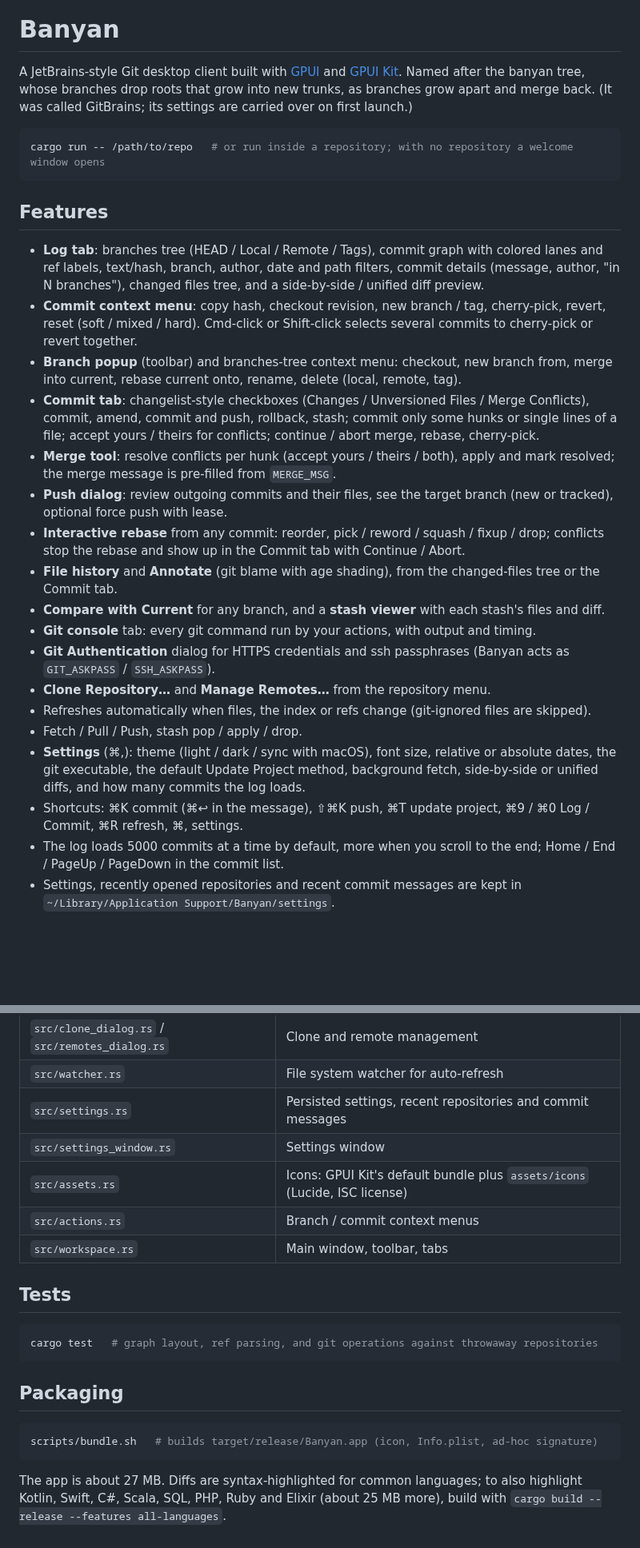
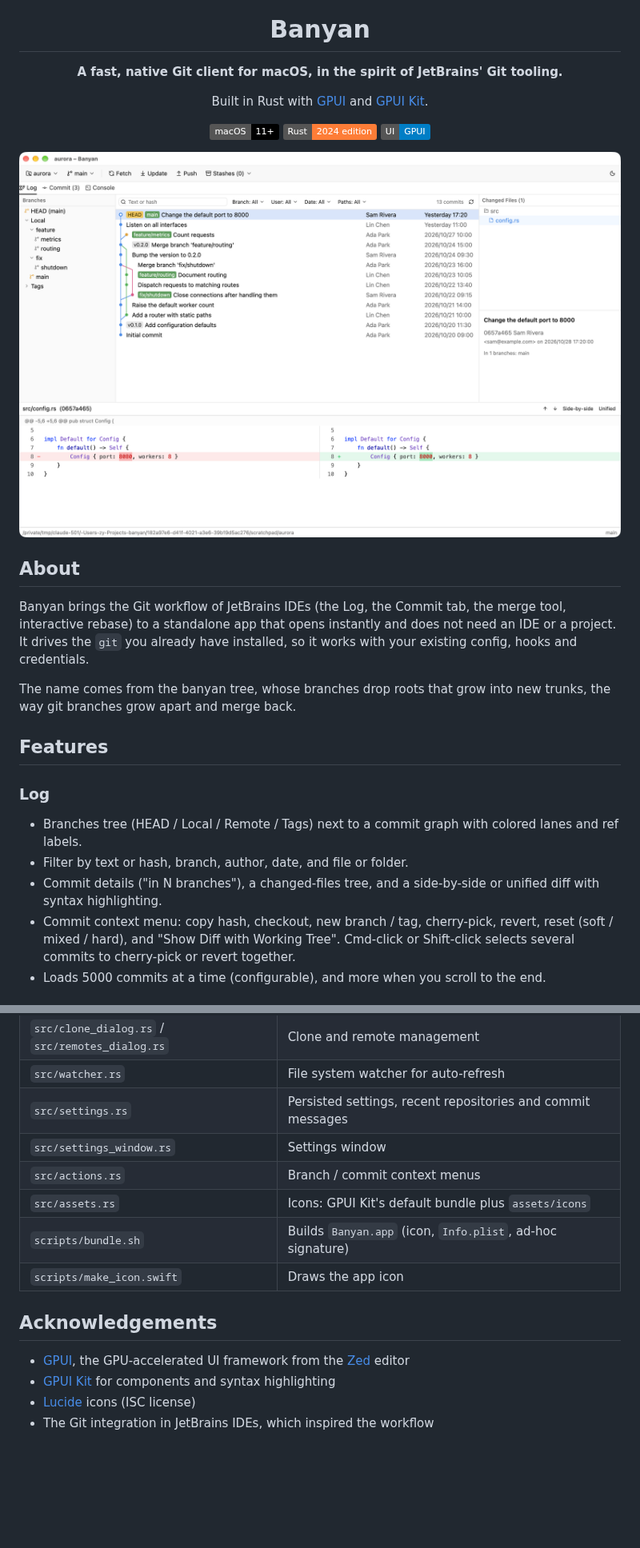
Before and after one commit to Zenyet/banyan, a Markdown page: README.md, 2 parts joined by grey strips. Shown at 80% size. GitHub-like rendering; pictures changed too: docs/screenshots/log.png (added); badges without logos; blank space fills up the shorter version.

Commit message:
Rewrite the README with screenshots and an app overview
Co-Authored-By: Claude Opus 5.5 <noreply@anthropic.com>

````diff
--- a/README.md
+++ b/README.md
@@ -1,39 +5,39 @@
 # Banyan
 
-A JetBrains-style Git desktop client built with [GPUI](https://gpui.rs) and [GPUI Kit](https://gpui-kit.com).
-Named after the banyan tree, whose branches drop roots that grow into new trunks, as branches grow apart
-and merge back. (It was called GitBrains; its settings are carried over on first launch.)
+**A fast, native Git client for macOS, in the spirit of JetBrains' Git tooling.**
 
-```sh
-cargo run -- /path/to/repo   # or run inside a repository; with no repository a welcome window opens
-```
+Built in Rust with [GPUI](https://gpui.rs) and [GPUI Kit](https://gpui-kit.com).
+
+![macOS 11+](https://img.shields.io/badge/macOS-11%2B-black?logo=apple)
+![Rust](https://img.shields.io/badge/Rust-2024_edition-orange?logo=rust)
+![GPUI](https://img.shields.io/badge/UI-GPUI-blue)
+
+</div>
+
+<picture>
+  <source media="(prefers-color-scheme: dark)" srcset="docs/screenshots/log-dark.png">
+  <img src="docs/screenshots/log.png" alt="Banyan's Log tab: branches tree, commit graph, changed files and a side-by-side diff">
+</picture>
+
+## About
+
+Banyan brings the Git workflow of JetBrains IDEs (the Log, the Commit tab, the merge tool, interactive rebase)
+to a standalone app that opens instantly and does not need an IDE or a project.
+It drives the `git` you already have installed, so it works with your existing config, hooks and credentials.
+
+The name comes from the banyan tree, whose branches drop roots that grow into new trunks,
+the way git branches grow apart and merge back.
 
 ## Features
 
-- **Log tab**: branches tree (HEAD / Local / Remote / Tags), commit graph with colored lanes and ref labels,
-  text/hash, branch, author, date and path filters, commit details (message, author, "in N branches"), changed files tree,
-  and a side-by-side / unified diff preview.
-- **Commit context menu**: copy hash, checkout revision, new branch / tag, cherry-pick, revert, reset (soft / mixed / hard).
+### Log
+
+- Branches tree (HEAD / Local / Remote / Tags) next to a commit graph with colored lanes and ref labels.
+- Filter by text or hash, branch, author, date, and file or folder.
+- Commit details ("in N branches"), a changed-files tree, and a side-by-side or unified diff
+  with syntax highlighting.
+- Commit context menu: copy hash, checkout, new branch / tag, cherry-pick, revert,
+  reset (soft / mixed / hard), and "Show Diff with Working Tree".
   Cmd-click or Shift-click selects several commits to cherry-pick or revert together.
-- **Branch popup** (toolbar) and branches-tree context menu: checkout, new branch from, merge into current,
-  rebase current onto, rename, delete (local, remote, tag).
-- **Commit tab**: changelist-style checkboxes (Changes / Unversioned Files / Merge Conflicts), commit, amend,
-  commit and push, rollback, stash; commit only some hunks or single lines of a file; accept yours / theirs for conflicts; continue / abort merge, rebase, cherry-pick.
-- **Merge tool**: resolve conflicts per hunk (accept yours / theirs / both), apply and mark resolved;
-  the merge message is pre-filled from `MERGE_MSG`.
-- **Push dialog**: review outgoing commits and their files, see the target branch (new or tracked), optional force push with lease.
-- **Interactive rebase** from any commit: reorder, pick / reword / squash / fixup / drop; conflicts stop the rebase
-  and show up in the Commit tab with Continue / Abort.
-- **File history** and **Annotate** (git blame with age shading), from the changed-files tree or the Commit tab.
-- **Compare with Current** for any branch, and a **stash viewer** with each stash's files and diff.
-- **Git console** tab: every git command run by your actions, with output and timing.
-- **Git Authentication** dialog for HTTPS credentials and ssh passphrases (Banyan acts as `GIT_ASKPASS` / `SSH_ASKPASS`).
-- **Clone Repository…** and **Manage Remotes…** from the repository menu.
-- Refreshes automatically when files, the index or refs change (git-ignored files are skipped).
-- Fetch / Pull / Push, stash pop / apply / drop.
-- **Settings** (⌘,): theme (light / dark / sync with macOS), font size, relative or absolute dates, the git executable,
-  the default Update Project method, background fetch, side-by-side or unified diffs, and how many commits the log loads.
-- Shortcuts: ⌘K commit (⌘↩ in the message), ⇧⌘K push, ⌘T update project, ⌘9 / ⌘0 Log / Commit, ⌘R refresh, ⌘, settings.
-- The log loads 5000 commits at a time by default, more when you scroll to the end; Home / End / PageUp / PageDown in the commit list.
-- Settings, recently opened repositories and recent commit messages are kept in `~/Library/Application Support/Banyan/settings`.
+- Loads 5000 commits at a time (configurable), and more when you scroll to the end.
 
@@ -59,21 +157,14 @@ cargo run -- /path/to/repo   # or run inside a repository; with no repository a
 | `src/watcher.rs` | File system watcher for auto-refresh |
 | `src/settings.rs` | Persisted settings, recent repositories and commit messages |
 | `src/settings_window.rs` | Settings window |
-| `src/assets.rs` | Icons: GPUI Kit's default bundle plus `assets/icons` (Lucide, ISC license) |
 | `src/actions.rs` | Branch / commit context menus |
-| `src/workspace.rs` | Main window, toolbar, tabs |
+| `src/assets.rs` | Icons: GPUI Kit's default bundle plus `assets/icons` |
+| `scripts/bundle.sh` | Builds `Banyan.app` (icon, `Info.plist`, ad-hoc signature) |
+| `scripts/make_icon.swift` | Draws the app icon |
 
-## Tests
+## Acknowledgements
 
-```sh
-cargo test   # graph layout, ref parsing, and git operations against throwaway repositories
-```
-
-## Packaging
-
-```sh
-scripts/bundle.sh   # builds target/release/Banyan.app (icon, Info.plist, ad-hoc signature)
-```
-
-The app is about 27 MB. Diffs are syntax-highlighted for common languages; to also highlight Kotlin, Swift, C#,
-Scala, SQL, PHP, Ruby and Elixir (about 25 MB more), build with `cargo build --release --features all-languages`.
+- [GPUI](https://gpui.rs), the GPU-accelerated UI framework from the [Zed](https://zed.dev) editor
+- [GPUI Kit](https://gpui-kit.com) for components and syntax highlighting
+- [Lucide](https://lucide.dev) icons (ISC license)
+- The Git integration in JetBrains IDEs, which inspired the workflow
````
Also changed, not shown: other parts of README.md (+99 -1 lines), docs/icon.png (added), docs/screenshots/commit.png (added), docs/screenshots/log-dark.png (added).
